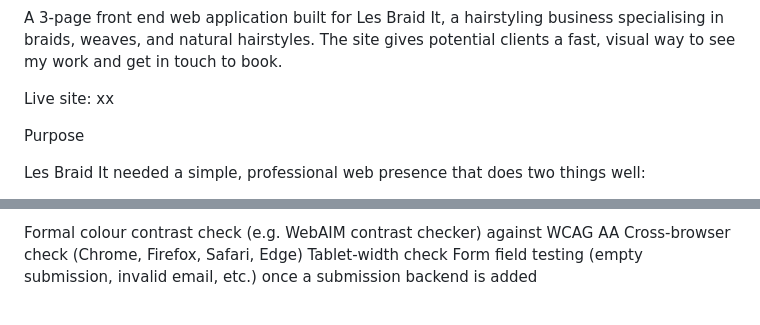
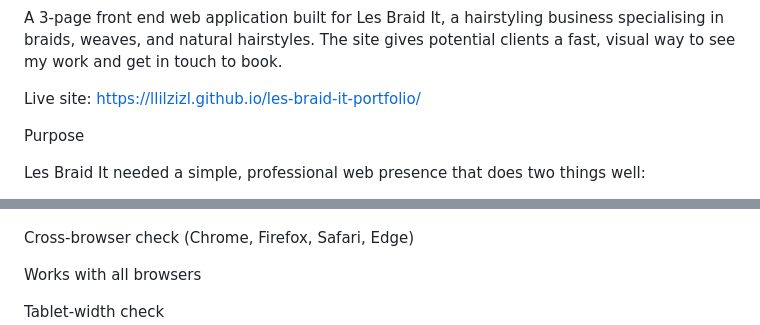
Before and after one commit to llilzizl/les-braid-it-portfolio, a Markdown page: README.md, 2 parts joined by grey strips. Rendered like a GitHub page.

```diff
--- a/README.md
+++ b/README.md
@@ -2,7 +2,7 @@ Les Braid It: Portfolio & Booking Website
 
 A 3-page front end web application built for Les Braid It, a hairstyling business specialising in braids, weaves, and natural hairstyles. The site gives potential clients a fast, visual way to see my work and get in touch to book.
 
-Live site:  xx
+Live site: https://llilzizl.github.io/les-braid-it-portfolio/
 
 Purpose
 
@@ -136,4 +148,6 @@ After
 
- Formal colour contrast check (e.g. WebAIM contrast checker) against WCAG AA
  Cross-browser check (Chrome, Firefox, Safari, Edge)
+
+ Works with all browsers
+
  Tablet-width check
```
Also changed, not shown: other parts of README.md (+16 -0 lines).
